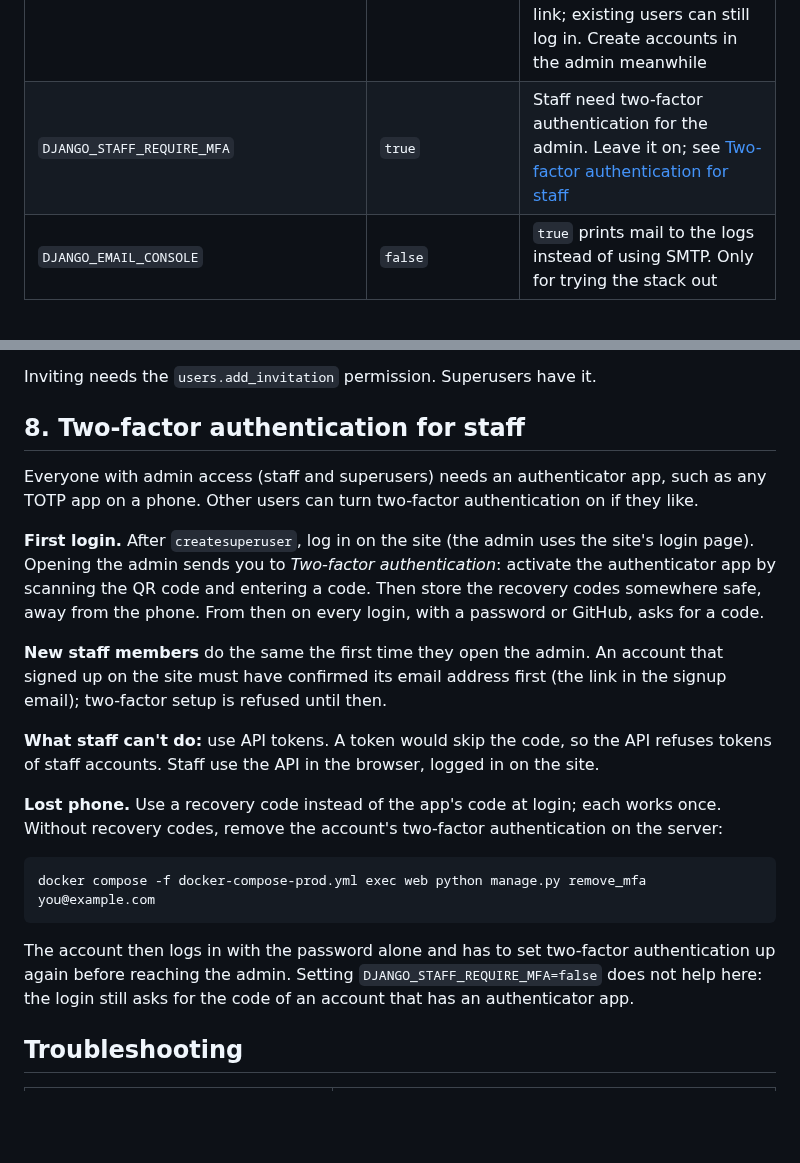
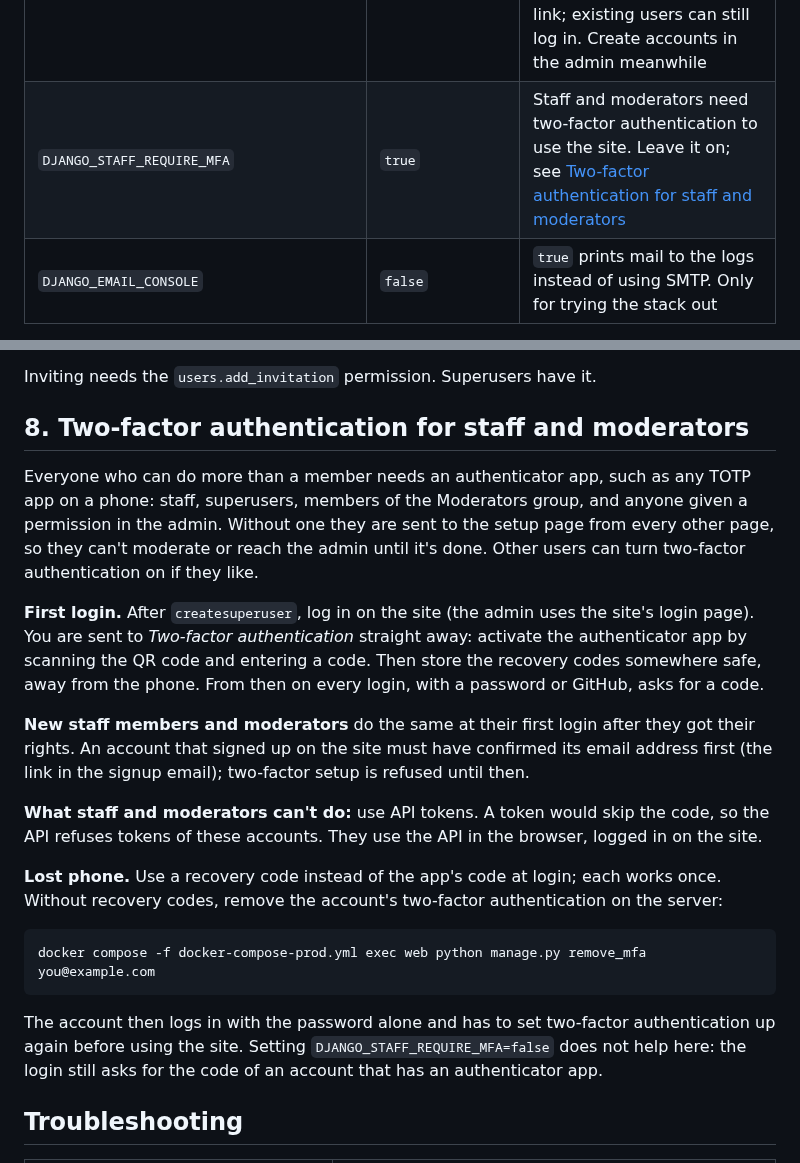
Before and after one commit to Joeriksson/django-forums-app, a Markdown page: docs/deployment-vps.md, 2 parts joined by grey strips. Rendered like a GitHub page; blank space fills up the shorter version.

Commit message:
Update the deploy guide for moderator two-factor
Co-Authored-By: Claude Opus 5.5 <noreply@anthropic.com>

````diff
--- a/docs/deployment-vps.md
+++ b/docs/deployment-vps.md
@@ -80,7 +80,7 @@ Copy `.env.example` to `.env` next to `docker-compose-prod.yml` (`cp .env.exampl
 | `DJANGO_SECURE_HSTS_INCLUDE_SUBDOMAINS` / `DJANGO_SECURE_HSTS_PRELOAD` | `false` | See [HSTS](#6-raising-hsts) |
 | `ADMIN_URL` | `nimda` | Path of the Django admin |
 | `DJANGO_SIGNUP_OPEN` | `false` | `true` lets anyone create an account, by email or GitHub. While it's closed, the signup page says so and the navbar hides its link; existing users can still log in. Create accounts in the admin meanwhile |
-| `DJANGO_STAFF_REQUIRE_MFA` | `true` | Staff need two-factor authentication for the admin. Leave it on; see [Two-factor authentication for staff](#8-two-factor-authentication-for-staff) |
+| `DJANGO_STAFF_REQUIRE_MFA` | `true` | Staff and moderators need two-factor authentication to use the site. Leave it on; see [Two-factor authentication for staff and moderators](#8-two-factor-authentication-for-staff-and-moderators) |
 | `DJANGO_EMAIL_CONSOLE` | `false` | `true` prints mail to the logs instead of using SMTP. Only for trying the stack out |
 
 **Don't set** `DJANGO_SETTINGS_MODULE`, `ENVIRONMENT`, `DATABASE_URL` or `REDIS_URL`: the compose file sets them, and its values take priority.
@@ -153,15 +153,15 @@ The list shows each invitation as *Pending*, *Used* or *Expired*, and when its e
 
 Inviting needs the `users.add_invitation` permission. Superusers have it.
 
-## 8. Two-factor authentication for staff
+## 8. Two-factor authentication for staff and moderators
 
-Everyone with admin access (staff and superusers) needs an authenticator app, such as any TOTP app on a phone. Other users can turn two-factor authentication on if they like.
+Everyone who can do more than a member needs an authenticator app, such as any TOTP app on a phone: staff, superusers, members of the Moderators group, and anyone given a permission in the admin. Without one they are sent to the setup page from every other page, so they can't moderate or reach the admin until it's done. Other users can turn two-factor authentication on if they like.
 
-**First login.** After `createsuperuser`, log in on the site (the admin uses the site's login page). Opening the admin sends you to *Two-factor authentication*: activate the authenticator app by scanning the QR code and entering a code. Then store the recovery codes somewhere safe, away from the phone. From then on every login, with a password or GitHub, asks for a code.
+**First login.** After `createsuperuser`, log in on the site (the admin uses the site's login page). You are sent to *Two-factor authentication* straight away: activate the authenticator app by scanning the QR code and entering a code. Then store the recovery codes somewhere safe, away from the phone. From then on every login, with a password or GitHub, asks for a code.
 
-**New staff members** do the same the first time they open the admin. An account that signed up on the site must have confirmed its email address first (the link in the signup email); two-factor setup is refused until then.
+**New staff members and moderators** do the same at their first login after they got their rights. An account that signed up on the site must have confirmed its email address first (the link in the signup email); two-factor setup is refused until then.
 
-**What staff can't do:** use API tokens. A token would skip the code, so the API refuses tokens of staff accounts. Staff use the API in the browser, logged in on the site.
+**What staff and moderators can't do:** use API tokens. A token would skip the code, so the API refuses tokens of these accounts. They use the API in the browser, logged in on the site.
 
 **Lost phone.** Use a recovery code instead of the app's code at login; each works once. Without recovery codes, remove the account's two-factor authentication on the server:
 
@@ -169,7 +169,7 @@ Everyone with admin access (staff and superusers) needs an authenticator app, su
 docker compose -f docker-compose-prod.yml exec web python manage.py remove_mfa you@example.com
 ```
 
-The account then logs in with the password alone and has to set two-factor authentication up again before reaching the admin. Setting `DJANGO_STAFF_REQUIRE_MFA=false` does not help here: the login still asks for the code of an account that has an authenticator app.
+The account then logs in with the password alone and has to set two-factor authentication up again before using the site. Setting `DJANGO_STAFF_REQUIRE_MFA=false` does not help here: the login still asks for the code of an account that has an authenticator app.
 
 ## Troubleshooting
 
````
